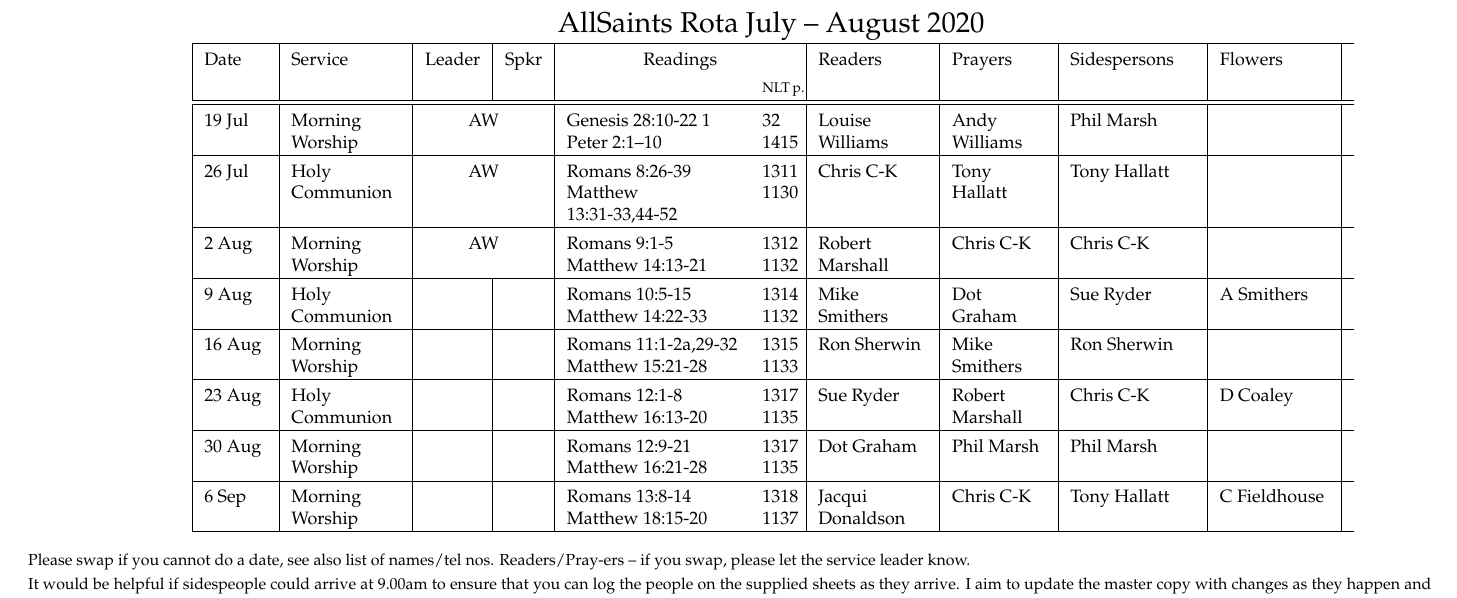
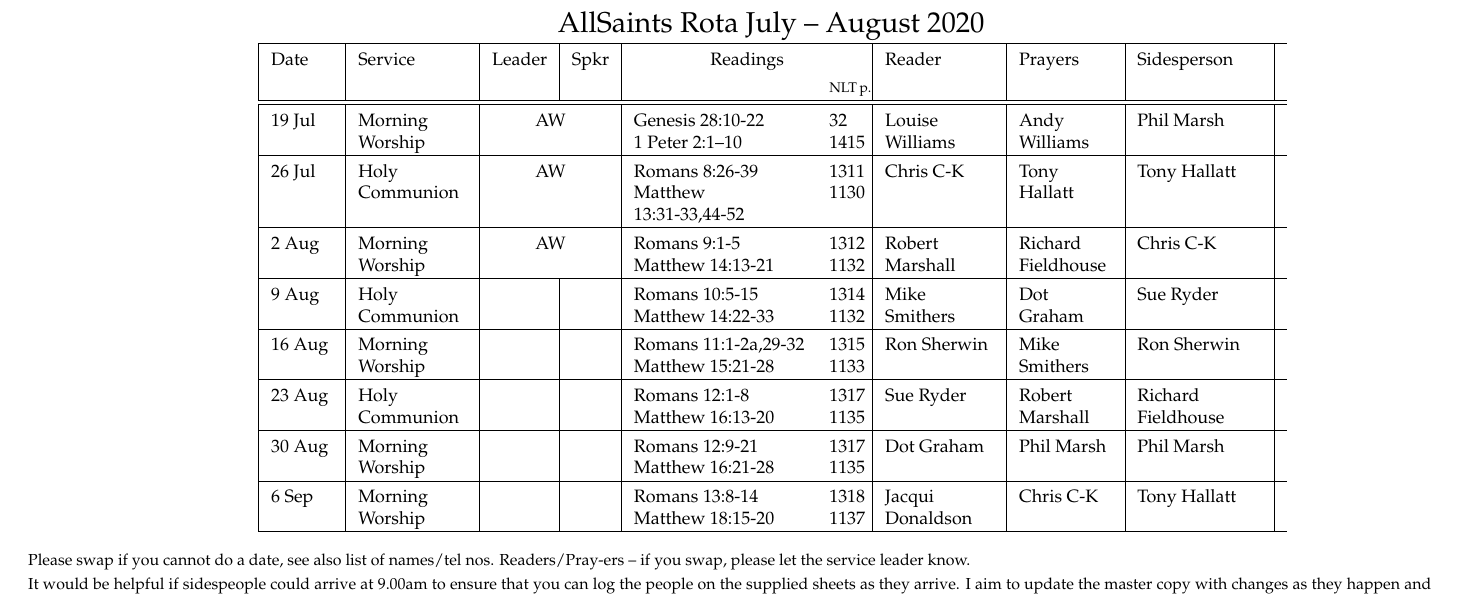
Before and after one commit to RobertAJMarshall/Rotas, a LaTeX document (AllSaintsRota.tex): part of the page, cut so that both start at the same text. Compiled offline with pdfLaTeX; a LaTeX package or settings file that is missing is left out.

Commit message:
final version for post CV-19

```diff
--- a/AllSaintsRota.tex
+++ b/AllSaintsRota.tex
@@ -118,7 +118,7 @@ p{0.06\textwidth}| % Prayers
 X{0.08\textwidth}| %Side
 % X{0.07\textwidth}| %Welc
 H%{0.10\textwidth}| % Tea
-p{0.07\textwidth}| %Flwrs
+H%p{0.07\textwidth}| %Flwrs
 H%{0.05\textwidth}| % Breakfast creche
 H}\hline % collect sheets
 %\begin{tabular}{|p{1.5cm}|p{1.8cm}|p{0.5cm}|p{0.5cm}|p{2.6cm}|p{2cm}|p{1.5cm}|p{2.4cm}|p{2.0cm}|p{2.2cm}
@@ -128,26 +128,26 @@ H}\hline % collect sheets
 %{\bf
 %&
 %\hline
- Date & Service & Leader & Spkr & \multicolumn{2}{c|}{Readings} & Readers & Prayers &
-Sidespersons & %Welcome Team &
+ Date & Service & Leader & Spkr & \multicolumn{2}{c|}{Readings} & Reader & Prayers &
+Sidesperson & %Welcome Team &
  Tea &  Flowers &B'fast/\textbf{Milk}  &{\footnotesize Printing} \\  % & Cr\^{e}che
   &  &  &  & & {\scriptsize NLT~p. } &  &  &
  &
   &   &   & \\ \hline
 \hline
-19 Jul & Morning Worship & \multicolumn{2}{c|}{AW}  &  Genesis 28:10-22 1 Peter 2:1–10
+19 Jul & Morning Worship & \multicolumn{2}{c|}{AW}  &  Genesis 28:10-22 1~Peter 2:1–10
 & 32 1415 & Louise Williams  & Andy Williams & Phil  Marsh & P Marsh B\&C~Gleaves &  & Pat \& Stephen & RM \\ \hline
 % &   &  &  & Luke 2:33-35 or John 19:25-27 &  &  &  &  &  &  &  &  \\ \hline
 26 Jul & Holy Communion  & \multicolumn{2}{c|}{AW} & Romans 8:26-39  Matthew 13:31-33,44-52 & 1311 1130 & Chris C-K & Tony Hallatt & Tony Hallatt  &  J Donaldson  D\&R~Graham &  & Margaret \& Phil & JD \\ \hline
-2 Aug & Morning Worship & \multicolumn{2}{c|}{AW}   & Romans 9:1-5    Matthew 14:13-21 & 1312 1132 & Robert Marshall & Chris C-K & Chris C-K   & C\&B Gleaves  G Sly &  & Mike & RM \\ \hline
+2 Aug & Morning Worship & \multicolumn{2}{c|}{AW}   & Romans 9:1-5    Matthew 14:13-21 & 1312 1132 & Robert Marshall & Richard Fieldhouse & Chris C-K   & C\&B Gleaves  G Sly &  & Mike & RM \\ \hline
 9 Aug & Holy Communion &  &  & Romans 10:5-15  Matthew 14:22-33
 & 1314 1132 &  Mike Smithers & Dot Graham & Sue Ryder  &  C Fieldhouse R~Marshall & A Smithers & Carol \& Richard & JD \\ \hline
 16 Aug & Morning Worship &  &  & Romans 11:1-2a,29-32 Matthew 15:21-28 & 1315 1133 & Ron Sherwin & Mike Smithers & Ron Sherwin   & J Donaldson S~Ryder L Noonan &  & Jacqui & RM \\ \hline
-23 Aug & Holy Communion &  &  & Romans 12:1-8   Matthew 16:13-20 & 1317 1135 & Sue Ryder & Robert Marshall & Chris C-K   & L Hallatt  P\&S~Gaskell & D Coaley & Robert & JD \\ \hline
-30 Aug & Morning Worship & &  &  Romans 12:9-21  Matthew 16:21-28 & 1317 1135 & Dot Graham & Phil Marsh  &  Phil~Marsh & R Marshall D\&R~Graham &  & Chris \& Brian & RM \\ \hline
+23 Aug & Holy Communion &  &  & Romans 12:1-8   Matthew 16:13-20 & 1317 1135 & Sue Ryder & Robert Marshall & Richard Fieldhouse   & L Hallatt  P\&S~Gaskell & D Coaley & Robert & JD \\ \hline
+30 Aug & Morning Worship & &  &  Romans 12:9-21  Matthew 16:21-28 & 1317 1135 & Dot Graham & Phil Marsh  &  Phil~Marsh & R Marshall D\&R~Graham & C Fieldhouse & Chris \& Brian & RM \\ \hline
 6 Sep & Morning Worship &  &  & Romans 13:8-14  Matthew 18:15-20 & 1318 1137  & Jacqui Donaldson & Chris C-K  &
 Tony Hallatt &
-  & C Fieldhouse  &   & \\ \hline
+  &   &   & \\ \hline
 \end{tabular}
 \label{}
 %\end{table}
```
